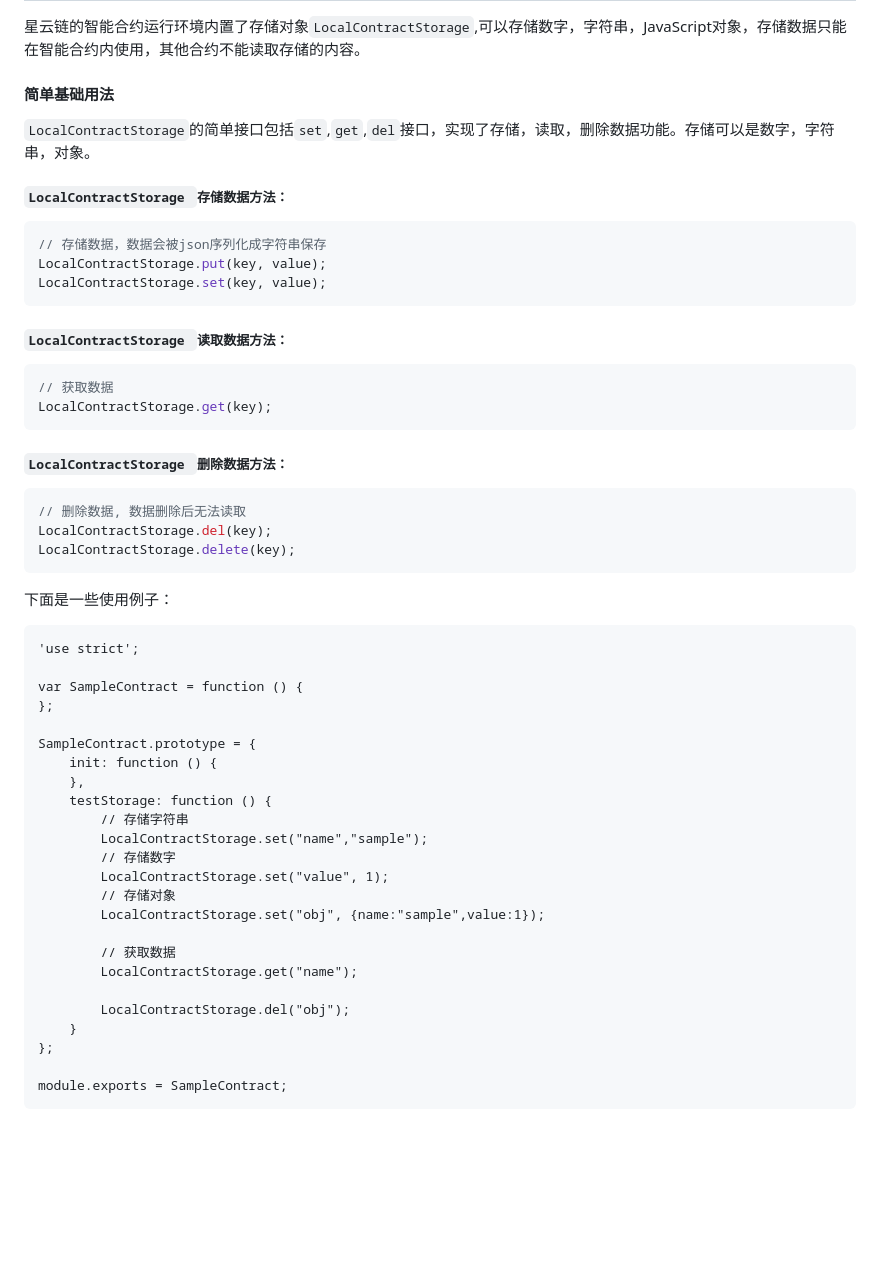
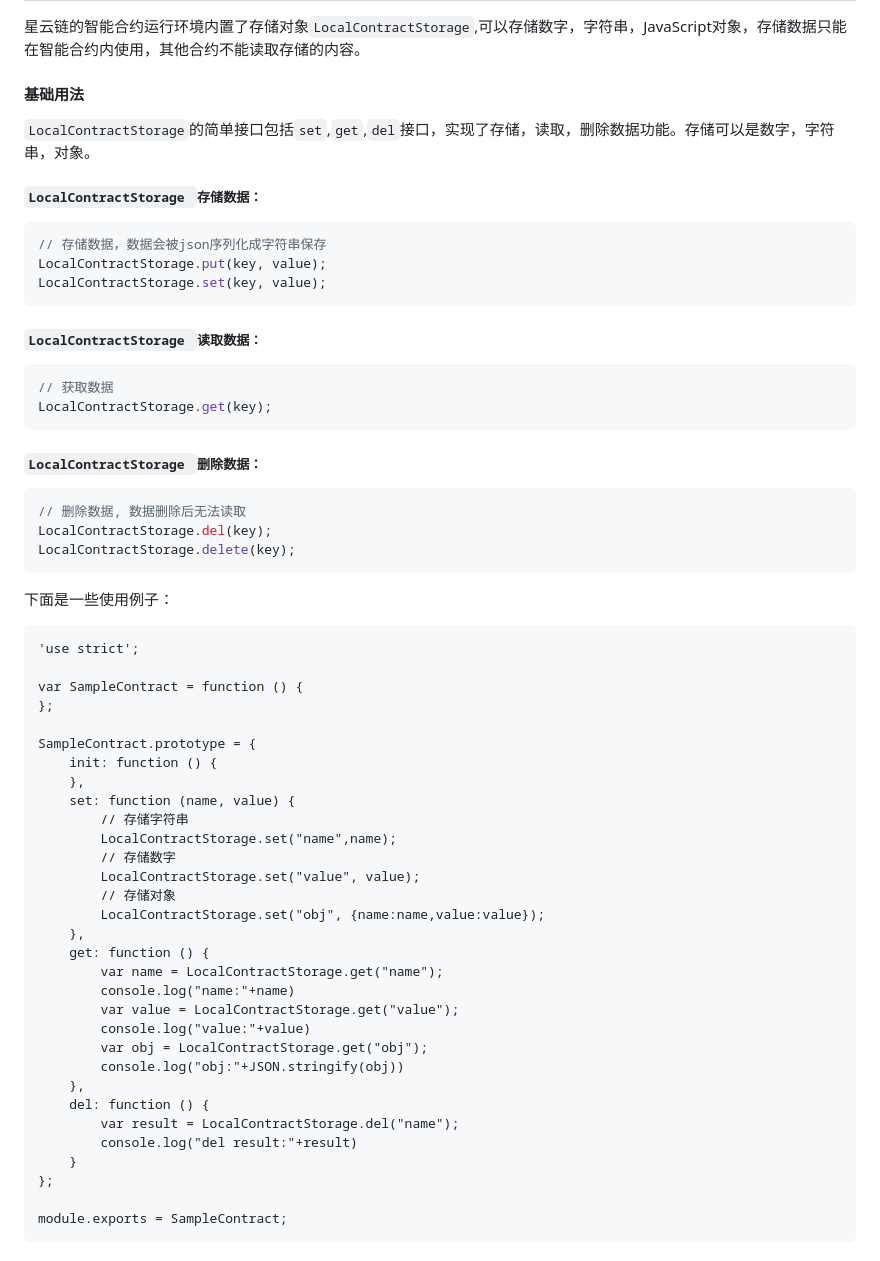
Before and after one commit to nebulasio/wiki, a Markdown page: tutorials/[中文] Nebulas 101 - 04 智能合约存储区.md, the part around the change. Drawn GitHub-style; blank space fills up the shorter version.

````diff
--- a/tutorials/[中文] Nebulas 101 - 04 智能合约存储区.md
+++ b/tutorials/[中文] Nebulas 101 - 04 智能合约存储区.md
@@ -7,22 +7,22 @@
 ## LocalContractStorage存储使用存储介绍
 星云链的智能合约运行环境内置了存储对象`LocalContractStorage`,可以存储数字，字符串，JavaScript对象，存储数据只能在智能合约内使用，其他合约不能读取存储的内容。
 
-#### 简单基础用法
+#### 基础用法
 `LocalContractStorage`的简单接口包括`set`,`get`,`del`接口，实现了存储，读取，删除数据功能。存储可以是数字，字符串，对象。
 
-##### `LocalContractStorage `存储数据方法：
+##### `LocalContractStorage `存储数据：
 
 ```js
 // 存储数据，数据会被json序列化成字符串保存
 LocalContractStorage.put(key, value);
 LocalContractStorage.set(key, value);
 ```
-##### `LocalContractStorage `读取数据方法：
+##### `LocalContractStorage `读取数据：
 ```js
 // 获取数据
 LocalContractStorage.get(key);
 ```
-##### `LocalContractStorage `删除数据方法：
+##### `LocalContractStorage `删除数据：
 ```js
 // 删除数据, 数据删除后无法读取
 LocalContractStorage.del(key);
@@ -39,18 +39,25 @@ var SampleContract = function () {
 SampleContract.prototype = {
     init: function () {
     },
-    testStorage: function () {
+    set: function (name, value) {
         // 存储字符串
-        LocalContractStorage.set("name","sample");
+        LocalContractStorage.set("name",name);
         // 存储数字
-        LocalContractStorage.set("value", 1);
+        LocalContractStorage.set("value", value);
         // 存储对象
-        LocalContractStorage.set("obj", {name:"sample",value:1});
-
-        // 获取数据
-        LocalContractStorage.get("name");
-
-        LocalContractStorage.del("obj");
+        LocalContractStorage.set("obj", {name:name,value:value});
+    },
+    get: function () {
+        var name = LocalContractStorage.get("name");
+        console.log("name:"+name)
+        var value = LocalContractStorage.get("value");
+        console.log("value:"+value)
+        var obj = LocalContractStorage.get("obj");
+        console.log("obj:"+JSON.stringify(obj))
+    },
+    del: function () {
+        var result = LocalContractStorage.del("name");
+        console.log("del result:"+result)
     }
 };
 
````
Also changed, not shown: tutorials/[中文] Nebulas 101 - 01 编译安装.md (+7 -5 lines), resources/101-01-make-build.png (added), resources/101-01-node-start.png (added), resources/101-01-seed-node-start.png (added).
